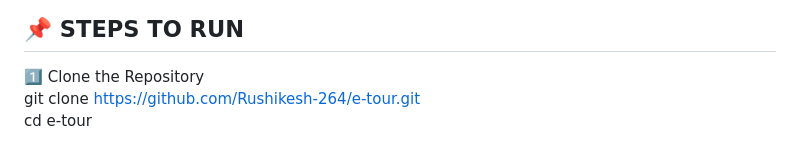
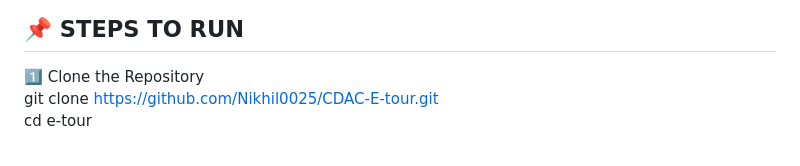
Before and after one commit to Nikhil0025/CDAC-E-tour, a Markdown page: README.md, the part around the change. Drawn GitHub-style.

```diff
--- a/README.md
+++ b/README.md
@@ -91,7 +91,7 @@ Payment
 
 <br><br><h2>📌 STEPS TO RUN</h2>
 1️⃣ Clone the Repository<br>
-    git clone https://github.com/Rushikesh-264/e-tour.git<br>
+    git clone https://github.com/Nikhil0025/CDAC-E-tour.git<br>
     cd e-tour<br>
 
 <br>**2️⃣ Backend Setup (Spring Boot & .Net Core)**<br>
```
